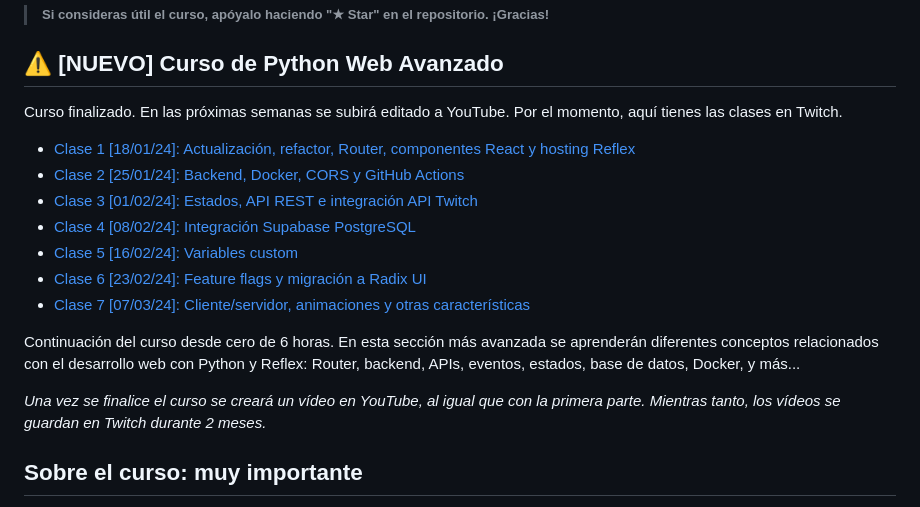
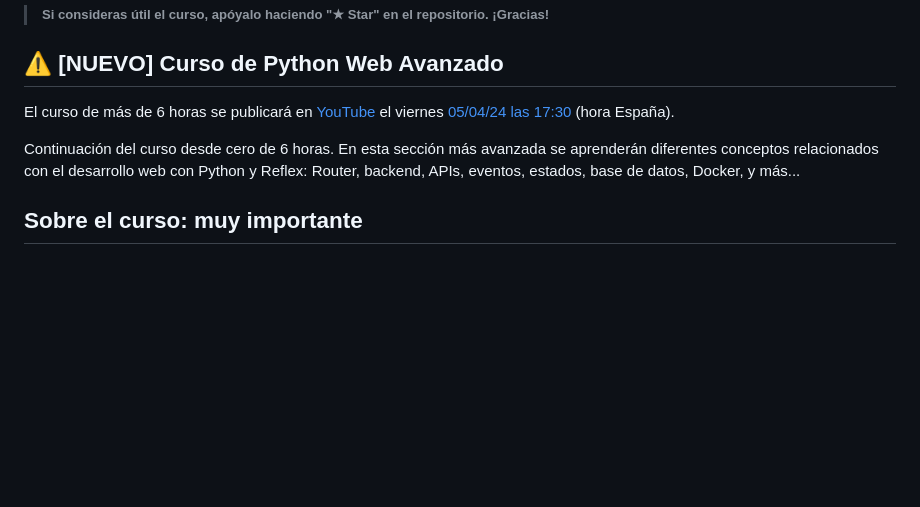
Before and after one commit to mouredev/python-web, a Markdown page: README.md, the part around the change. Drawn GitHub-style; blank space fills up the shorter version.

Commit message:
Fecha Python Web avanzado

```diff
--- a/README.md
+++ b/README.md
@@ -12,19 +12,9 @@
 
 ## ⚠️ [NUEVO] Curso de Python Web Avanzado
 
-Curso finalizado. En las próximas semanas se subirá editado a YouTube. Por el momento, aquí tienes las clases en Twitch.
-
-- [Clase 1 [18/01/24]: Actualización, refactor, Router, componentes React y hosting Reflex](https://www.twitch.tv/videos/2036419660?t=00h14m41s)
-- [Clase 2 [25/01/24]: Backend, Docker, CORS y GitHub Actions](https://www.twitch.tv/videos/2043357705?t=00h17m22s)
-- [Clase 3 [01/02/24]: Estados, API REST e integración API Twitch](https://www.twitch.tv/videos/2050175668?t=00h16m05s)
-- [Clase 4 [08/02/24]: Integración Supabase PostgreSQL](https://www.twitch.tv/videos/2057000877?t=00h16m10s)
-- [Clase 5 [16/02/24]: Variables custom](https://www.twitch.tv/videos/2063647841?t=00h12m08s)
-- [Clase 6 [23/02/24]: Feature flags y migración a Radix UI](https://www.twitch.tv/videos/2070550680?t=00h17m52s)
-- [Clase 7 [07/03/24]: Cliente/servidor, animaciones y otras características](https://www.twitch.tv/videos/2083987765?t=00h15m09s)
+El curso de más de 6 horas se publicará en [YouTube](https://youtube.com/@mouredev) el viernes [05/04/24 las 17:30](https://discord.gg/mouredev?event=1224292234938024007) (hora España).
 
 Continuación del curso desde cero de 6 horas. En esta sección más avanzada se aprenderán diferentes conceptos relacionados con el desarrollo web con Python y Reflex: Router, backend, APIs, eventos, estados, base de datos, Docker, y más...
-
-*Una vez se finalice el curso se creará un vídeo en YouTube, al igual que con la primera parte. Mientras tanto, los vídeos se guardan en Twitch durante 2 meses.*
 
 ## Sobre el curso: muy importante
 
```
